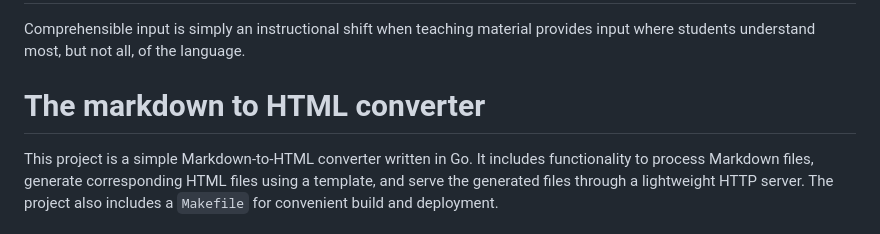
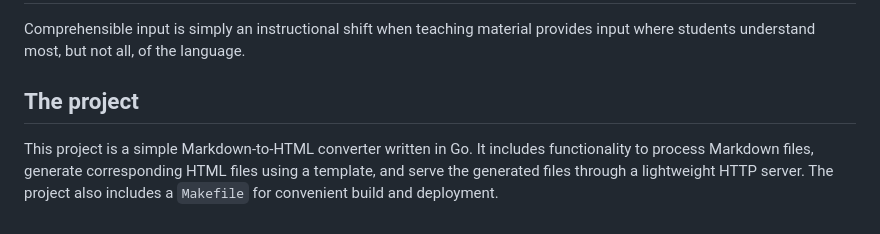
Before and after one commit to daniel-bergmann/german-stories, a Markdown page: README.md, the part around the change. Rendered like a GitHub page.

```diff
--- a/README.md
+++ b/README.md
@@ -2,7 +2,7 @@
 
 Comprehensible input is simply an instructional shift when teaching material provides input where students understand most, but not all, of the language.
 
-# The markdown to HTML converter
+## The project
 
 This project is a simple Markdown-to-HTML converter written in Go. It includes functionality to process Markdown files, generate corresponding HTML files using a template, and serve the generated files through a lightweight HTTP server. The project also includes a `Makefile` for convenient build and deployment.
 
```
